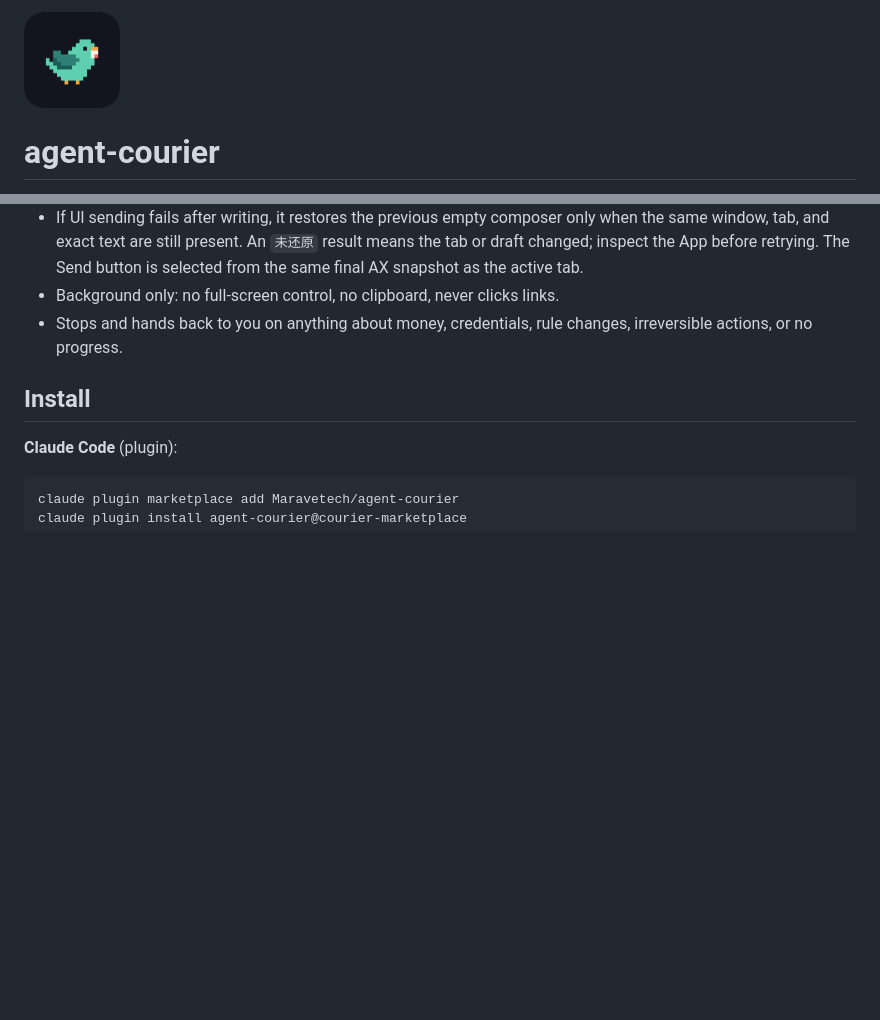
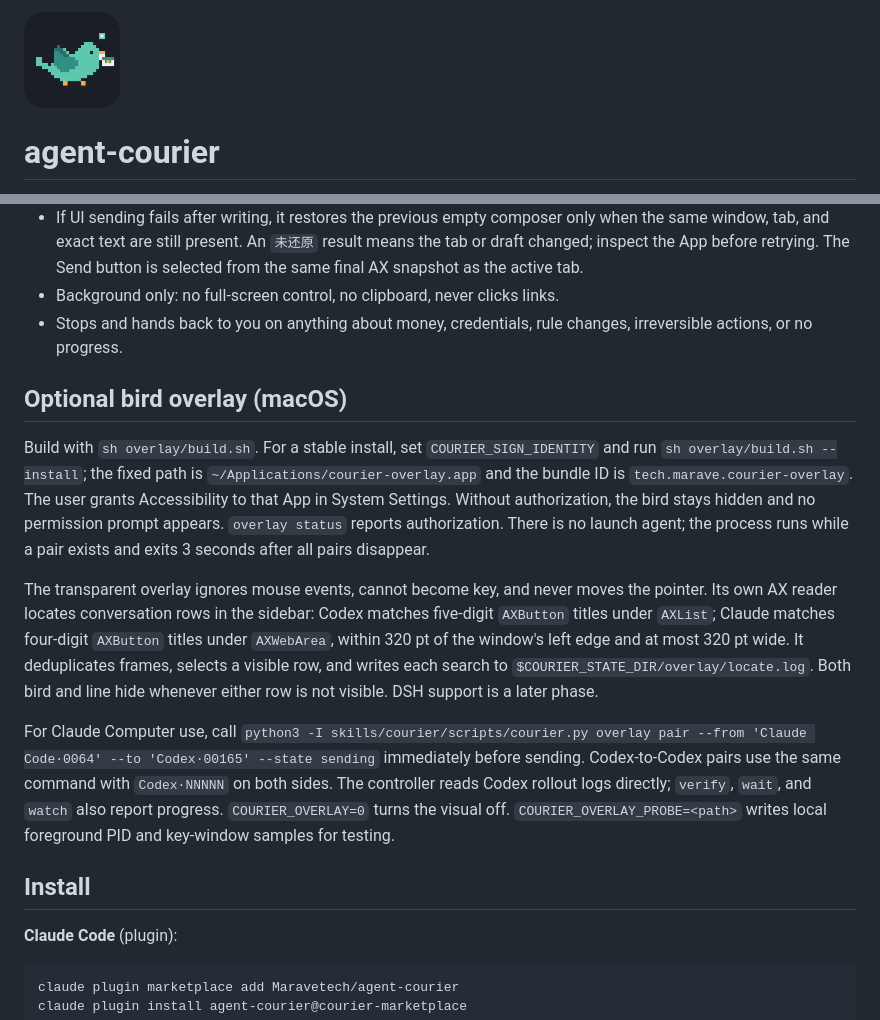
Before and after one commit to Maravetech/agent-courier, a Markdown page: README.md, 2 parts joined by grey strips. Rendered like a GitHub page; pictures changed too: .claude-plugin/icon.png; blank space fills up the shorter version.

Commit message:
feat: anchor courier bird to sidebar conversations

```diff
--- a/README.md
+++ b/README.md
@@ -28,6 +28,14 @@
 - If UI sending fails after writing, it restores the previous empty composer only when the same window, tab, and exact text are still present. An `未还原` result means the tab or draft changed; inspect the App before retrying. The Send button is selected from the same final AX snapshot as the active tab.
 - Background only: no full-screen control, no clipboard, never clicks links.
 - Stops and hands back to you on anything about money, credentials, rule changes, irreversible actions, or no progress.
+
+## Optional bird overlay (macOS)
+
+Build with `sh overlay/build.sh`. For a stable install, set `COURIER_SIGN_IDENTITY` and run `sh overlay/build.sh --install`; the fixed path is `~/Applications/courier-overlay.app` and the bundle ID is `tech.marave.courier-overlay`. The user grants Accessibility to that App in System Settings. Without authorization, the bird stays hidden and no permission prompt appears. `overlay status` reports authorization. There is no launch agent; the process runs while a pair exists and exits 3 seconds after all pairs disappear.
+
+The transparent overlay ignores mouse events, cannot become key, and never moves the pointer. Its own AX reader locates conversation rows in the sidebar: Codex matches five-digit `AXButton` titles under `AXList`; Claude matches four-digit `AXButton` titles under `AXWebArea`, within 320 pt of the window's left edge and at most 320 pt wide. It deduplicates frames, selects a visible row, and writes each search to `$COURIER_STATE_DIR/overlay/locate.log`. Both bird and line hide whenever either row is not visible. DSH support is a later phase.
+
+For Claude Computer use, call `python3 -I skills/courier/scripts/courier.py overlay pair --from 'Claude Code·0064' --to 'Codex·00165' --state sending` immediately before sending. Codex-to-Codex pairs use the same command with `Codex·NNNNN` on both sides. The controller reads Codex rollout logs directly; `verify`, `wait`, and `watch` also report progress. `COURIER_OVERLAY=0` turns the visual off. `COURIER_OVERLAY_PROBE=<path>` writes local foreground PID and key-window samples for testing.
 
 ## Install
 
```
Also changed, not shown: CHANGELOG.md (+7 -0 lines), README.zh-CN.md (+8 -0 lines), 8 other files.
